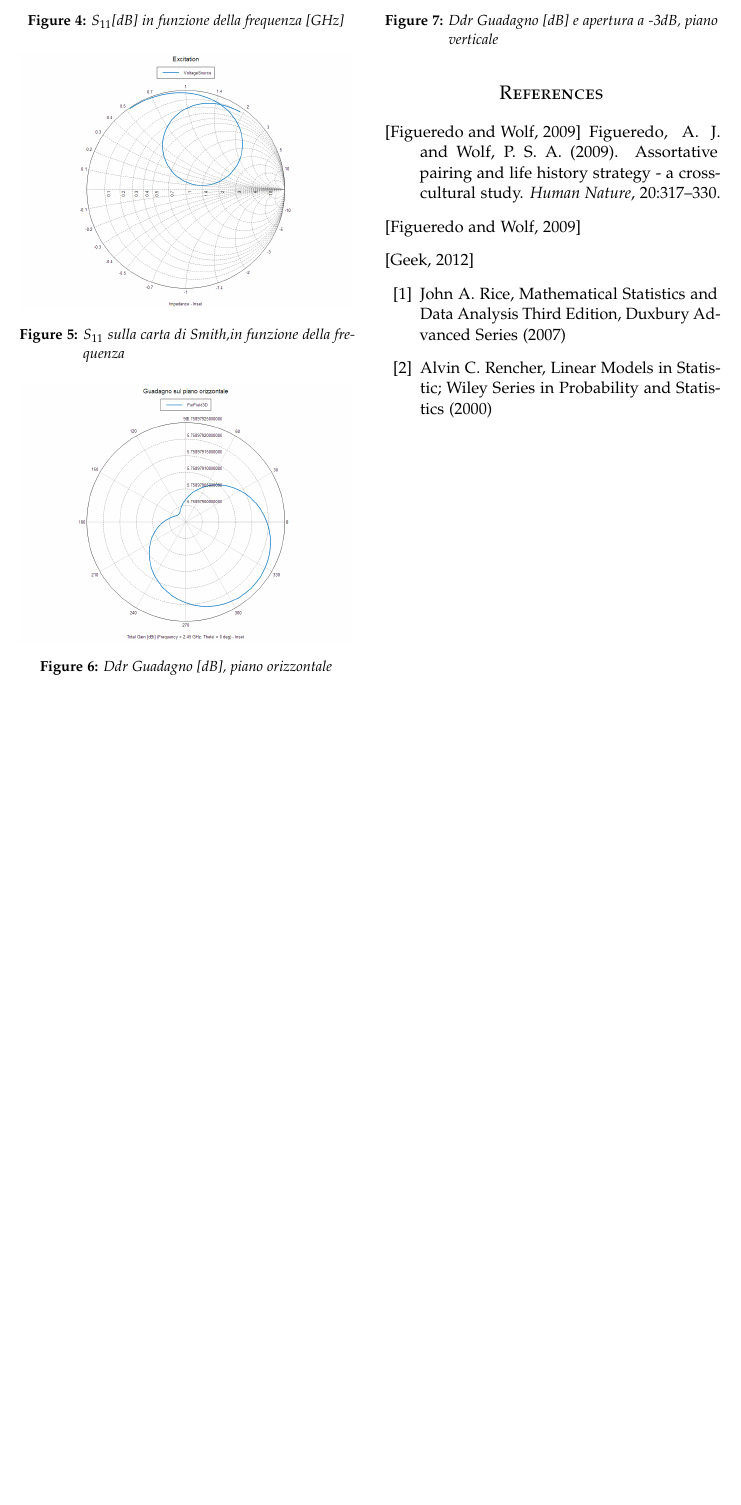
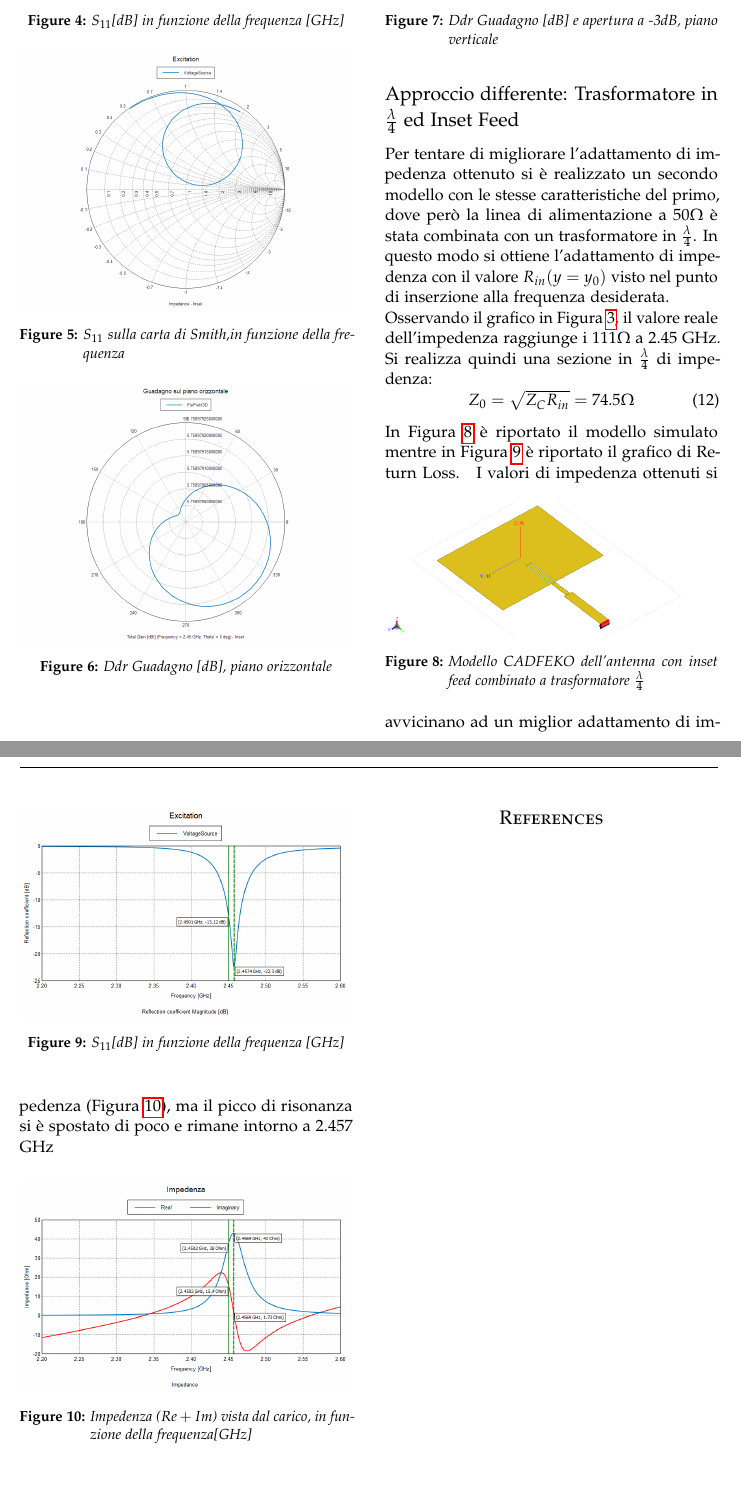
Before and after one commit to framorgi/MicrostripLinearArray_AAE, a LaTeX paper (Relazione/Articolo/article_2.tex): part of page 4 of 4 before the commit and two parts of pages 4 and 5 of 5 after it, the two joined at a grey line, cut so that both start at the same text, the shorter picture padded with empty space. Compiled offline with pdfLaTeX.

Commit message:
Aggiunta antenna A1 nell'articolo. Quindi il test con lambda/4 e inset

```diff
--- a/Relazione/Articolo/article_2.tex
+++ b/Relazione/Articolo/article_2.tex
@@ -281,3 +281,26 @@ In Figura \ref{fig:A_impedenza} sono evidenziati i valori di impedenza visti dal
   \label{fig:A_verticale}
 \end{figure}
 
+\subsection*{Approccio differente: Trasformatore in $\frac{\lambda}{4}$ ed Inset Feed }
+Per tentare di migliorare l'adattamento di impedenza ottenuto si è realizzato un secondo modello con le stesse caratteristiche del primo, dove però la linea di alimentazione a $50\Omega$ è stata combinata con un trasformatore in $\frac{\lambda}{4}$.
+In questo modo si ottiene l'adattamento di impedenza con il valore $R_{in}(y=y_{0})$ visto nel punto di inserzione alla frequenza desiderata. \newline Osservando il grafico in Figura \ref{fig:A_impedenza}, il valore reale dell'impedenza raggiunge i $111 \Omega$ a 2.45 GHz. Si realizza quindi una sezione  in $\frac{\lambda}{4}$ di impedenza:
+\begin{equation}
+Z_{0}=\sqrt{Z_{C}R_{in}}=74.5 \Omega
+\end{equation}
+In Figura \ref{fig:A1_Cad} è riportato il modello simulato mentre in Figura \ref{fig:A1_S11} è riportato il grafico di Return Loss.
+ \begin{figure}[h!]
+  \includegraphics[width=\linewidth]{A1_Cad.png}
+  \caption{Modello CADFEKO dell'antenna con inset feed combinato a trasformatore $\frac{\lambda}{4}$}
+  \label{fig:A1_Cad}
+\end{figure}
+\begin{figure}[h!]
+  \includegraphics[width=\linewidth]{A1_S11.png}
+  \caption{$S_{11} $[dB] in funzione della frequenza [GHz] }
+  \label{fig:A1_S11}
+\end{figure}
+I valori di impedenza ottenuti si avvicinano ad un miglior adattamento di impedenza (Figura \ref{fig:A1_impedenza}), ma il picco di risonanza si è spostato di poco  e rimane intorno a 2.457 GHz
+ \begin{figure}[h!]
+  \includegraphics[width=\linewidth]{A1_impedenza.png}
+  \caption{Impedenza ($Re +Im$) vista dal carico, in funzione della frequenza[GHz]}
+  \label{fig:A1_impedenza}
+\end{figure}
@@ -284,3 +310,6 @@ In Figura \ref{fig:A_impedenza} sono evidenziati i valori di impedenza visti dal
+  \label{fig:A1_Smith}
+\end{figure}
+
 %------------------------------------------------
 
 
@@ -292,18 +321,7 @@ In Figura \ref{fig:A_impedenza} sono evidenziati i valori di impedenza visti dal
 
 \begin{thebibliography}{99} % Bibliography - this is intentionally simple in this template
 
-\bibitem[Figueredo and Wolf, 2009]{Figueredo:2009dg}
-Figueredo, A.~J. and Wolf, P. S.~A. (2009).
-\newblock Assortative pairing and life history strategy - a cross-cultural
-  study.
-\newblock {\em Human Nature}, 20:317--330.
- \bibitem[Figueredo and Wolf, 2009]{Figueredo:2009dg}
- \bibitem[Geek, 2012]{Geek2012}
 
-\bibitem{Rice07}
-John A. Rice, Mathematical Statistics and Data Analysis Third Edition, Duxbury Advanced Series (2007)
-\bibitem{Rencher00}
-Alvin C. Rencher, Linear Models in Statistic; Wiley Series in Probability and Statistics (2000)
 
 \end{thebibliography}
 
```
Also changed, not shown: Relazione/Articolo/article_2.pdf, Relazione/Articolo/images/A1_Cad.png (added), Relazione/Articolo/images/A1_S11.png (added), Relazione/Articolo/images/A1_Smith.png (added), Relazione/Articolo/images/A1_impedenza.png (added), Relazione/Articolo/article_2.tex (13 more changed lines), 3 other files.
